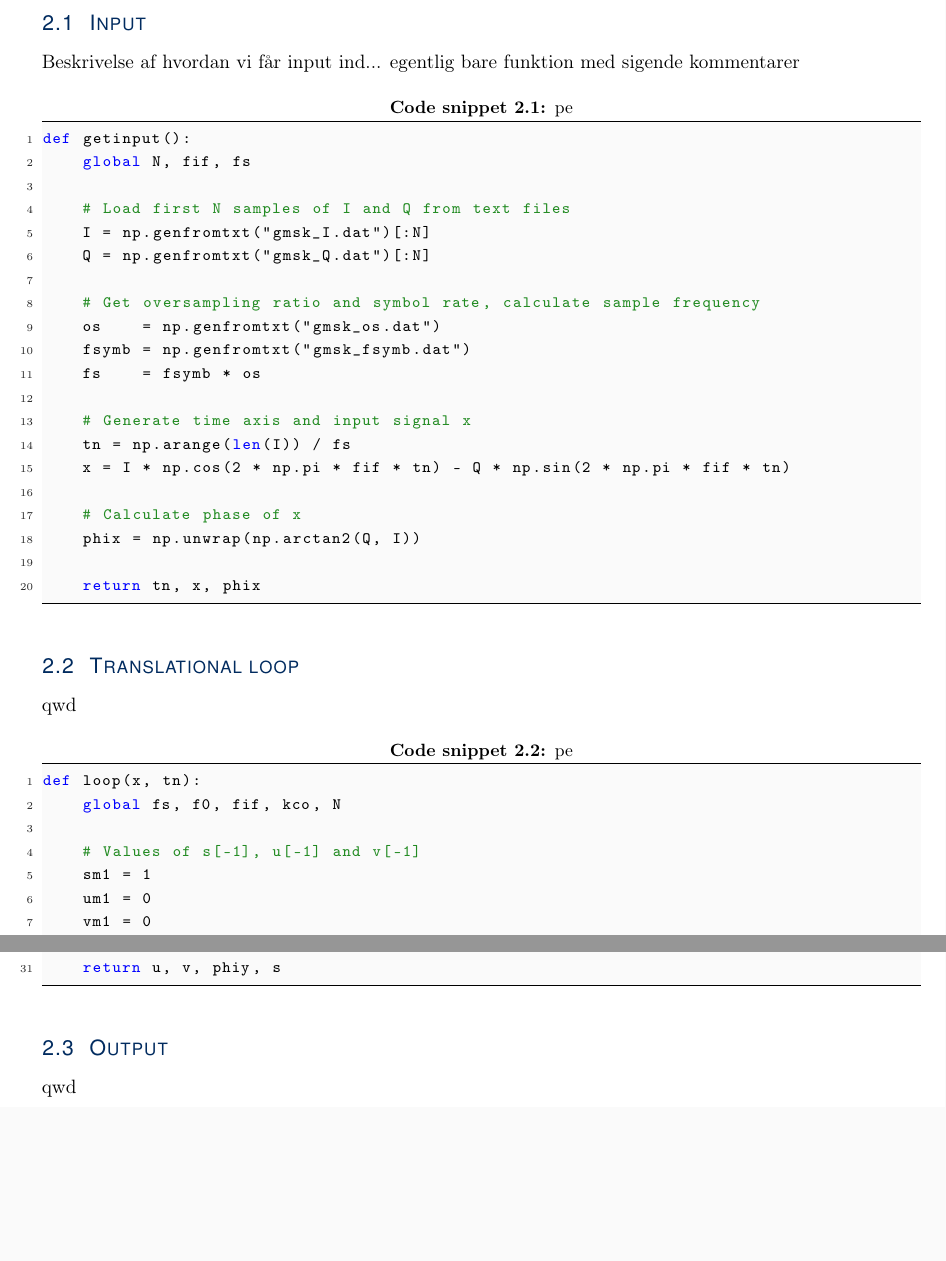
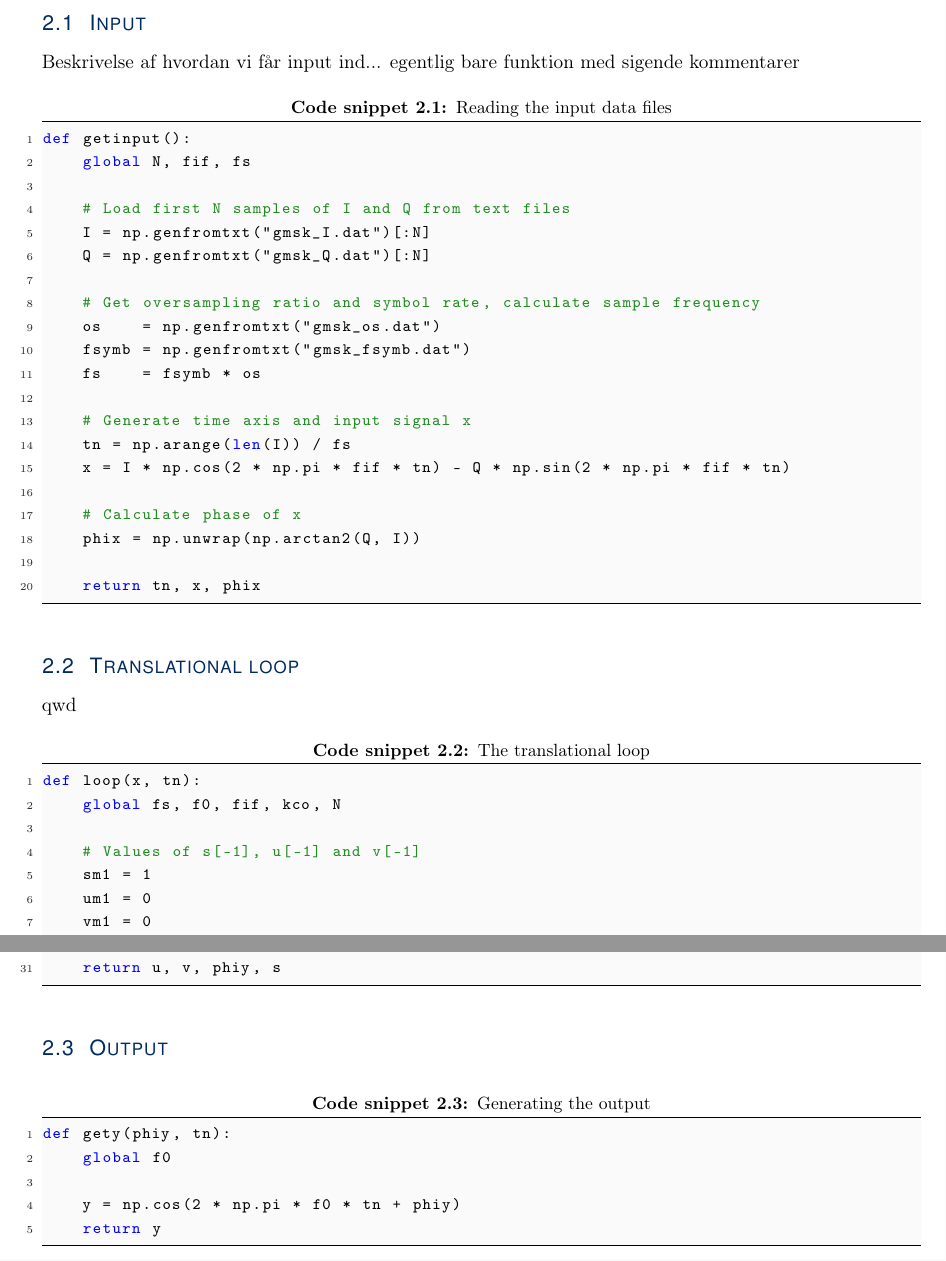
Before and after one commit to Wramberg/ScientificComputing, a LaTeX document (main.tex, which reads Introduction/intro.tex): two parts of pages 8 and 9 of 10, joined at a grey line, cut so that both start at the same text, the shorter picture padded with empty space. Compiled offline with LaTeX, dvips and Ghostscript.

Commit message:
Code listing captions etc

```diff
--- a/Introduction/intro.tex
+++ b/Introduction/intro.tex
@@ -208,7 +208,7 @@ In this chapter, a simulation platform is developed to test/verify the mathemati
 \section{Input}
 Beskrivelse af hvordan vi får input ind... egentlig bare funktion med sigende kommentarer
 
-\lstset{language=python,caption=pe,label=code:asdf}
+\lstset{language=python,caption=Reading the input data files,label=code:getinput}
 \begin{lstlisting}
 def getinput():
     global N, fif, fs
@@ -237,7 +237,7 @@ def getinput():
 \section{Translational loop}
 qwd
 
-\lstset{language=python,caption=pe,label=code:asdff}
+\lstset{language=python,caption=The translational loop,label=code:loop}
 \begin{lstlisting}
 def loop(x, tn):
     global fs, f0, fif, kco, N
@@ -274,7 +274,14 @@ def loop(x, tn):
 
 
 \section{Output}
-qwd
+\lstset{language=python,caption=Generating the output,label=code:output}
+\begin{lstlisting}
+def gety(phiy, tn):
+    global f0
+
+    y = np.cos(2 * np.pi * f0 * tn + phiy)
+    return y
+\end{lstlisting}
 
 \chapter{Simulation results} \label{ch:intro}
 In this chapter, results are presented from the simulation platform developed in the previous chapter.
```
